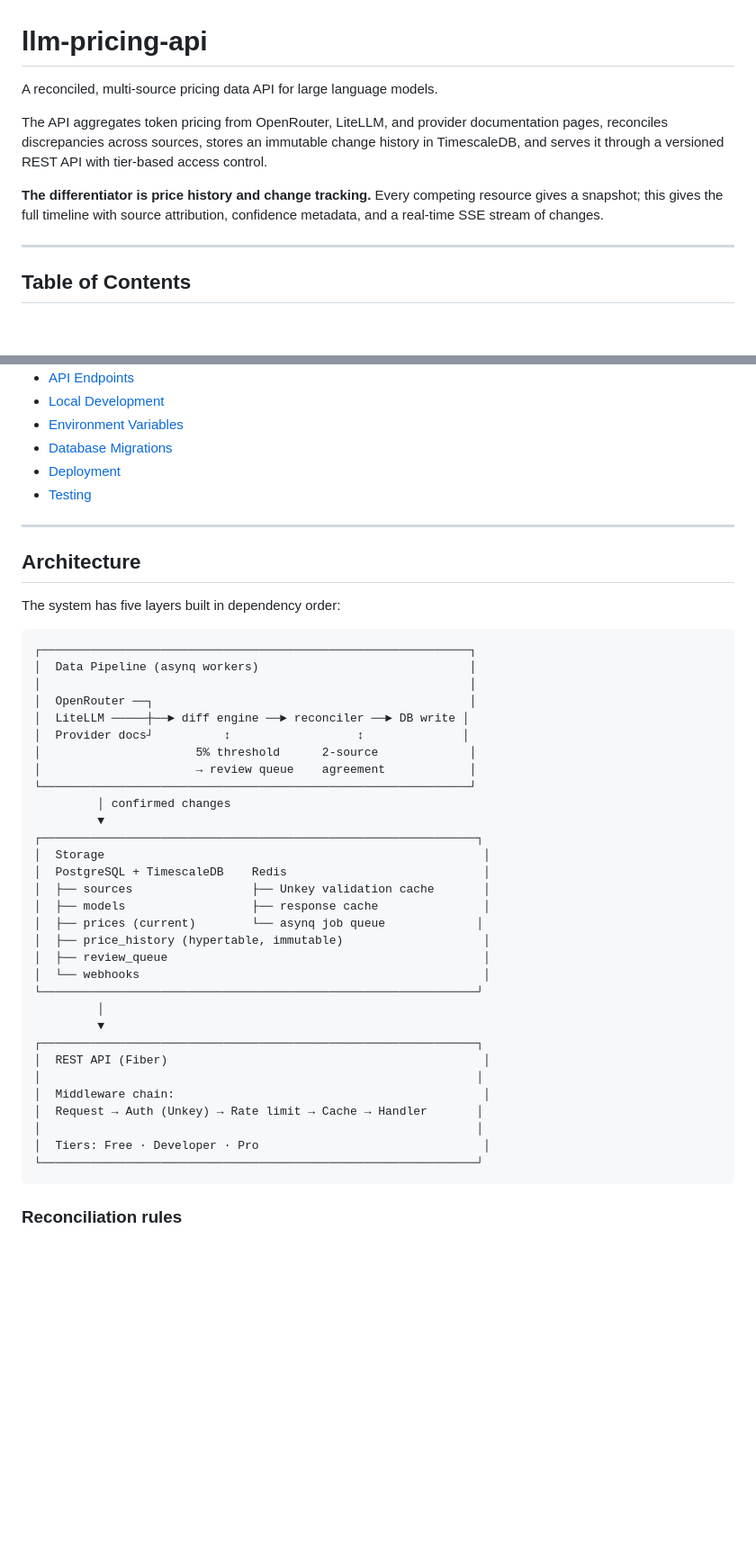
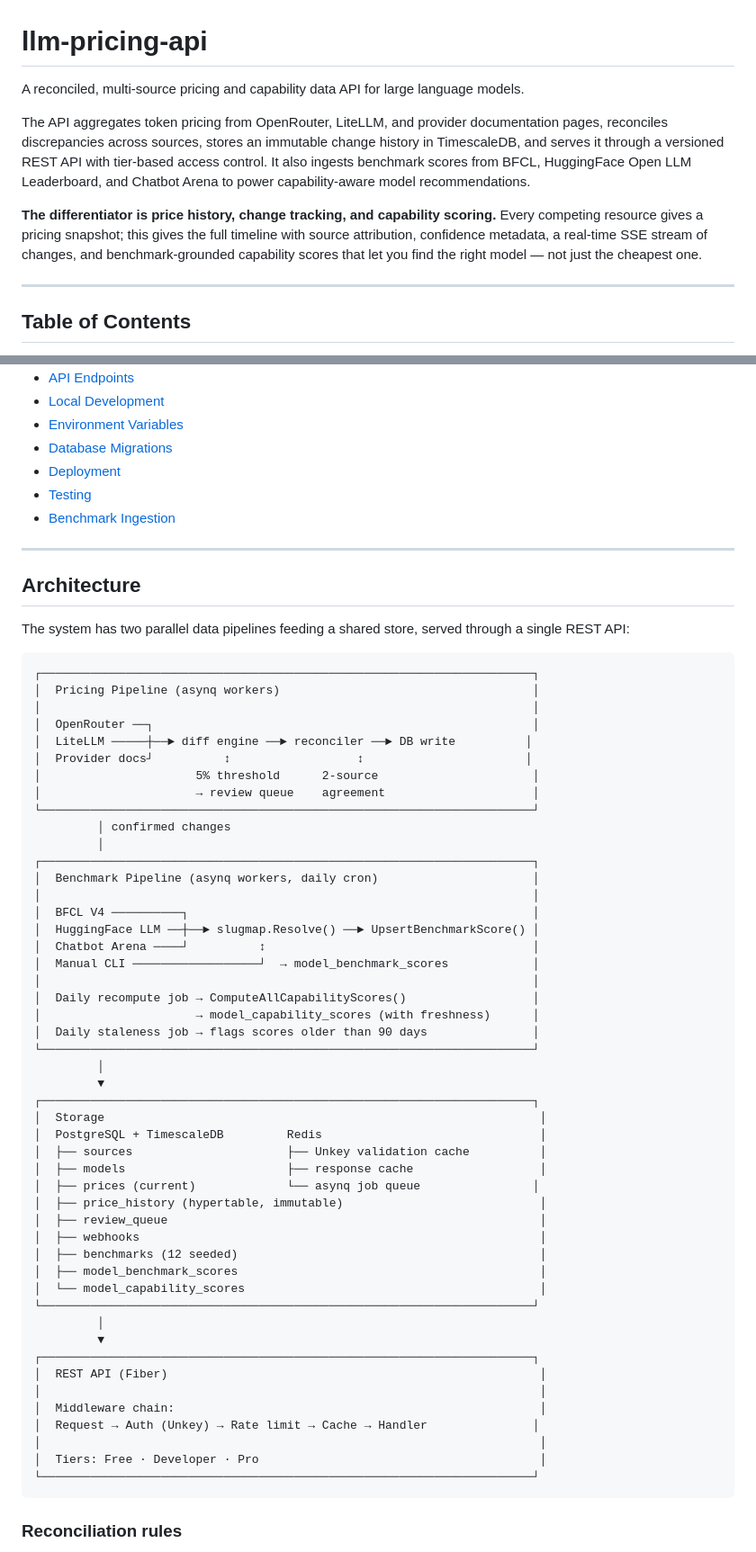
Before and after one commit to romeo-folie/llm-pricing-api, a Markdown page: README.md, 2 parts joined by grey strips. Shown at 90% size. Drawn GitHub-style; blank space fills up the shorter version.

````diff
--- a/README.md
+++ b/README.md
@@ -1,10 +1,10 @@
 # llm-pricing-api
 
-A reconciled, multi-source pricing data API for large language models.
+A reconciled, multi-source pricing and capability data API for large language models.
 
-The API aggregates token pricing from OpenRouter, LiteLLM, and provider documentation pages, reconciles discrepancies across sources, stores an immutable change history in TimescaleDB, and serves it through a versioned REST API with tier-based access control.
+The API aggregates token pricing from OpenRouter, LiteLLM, and provider documentation pages, reconciles discrepancies across sources, stores an immutable change history in TimescaleDB, and serves it through a versioned REST API with tier-based access control. It also ingests benchmark scores from BFCL, HuggingFace Open LLM Leaderboard, and Chatbot Arena to power capability-aware model recommendations.
 
-**The differentiator is price history and change tracking.** Every competing resource gives a snapshot; this gives the full timeline with source attribution, confidence metadata, and a real-time SSE stream of changes.
+**The differentiator is price history, change tracking, and capability scoring.** Every competing resource gives a pricing snapshot; this gives the full timeline with source attribution, confidence metadata, a real-time SSE stream of changes, and benchmark-grounded capability scores that let you find the right model — not just the cheapest one.
 
 ---
 
@@ -19,45 +19,63 @@ The API aggregates token pricing from OpenRouter, LiteLLM, and provider document
 - [Database Migrations](#database-migrations)
 - [Deployment](#deployment)
 - [Testing](#testing)
+- [Benchmark Ingestion](#benchmark-ingestion)
 
 ---
 
 ## Architecture
 
-The system has five layers built in dependency order:
+The system has two parallel data pipelines feeding a shared store, served through a single REST API:
 
 ```
-┌─────────────────────────────────────────────────────────────┐
-│  Data Pipeline (asynq workers)                              │
-│                                                             │
-│  OpenRouter ──┐                                             │
-│  LiteLLM ─────┼──► diff engine ──► reconciler ──► DB write │
-│  Provider docs┘          ↕                  ↕              │
-│                      5% threshold      2-source             │
-│                      → review queue    agreement            │
-└─────────────────────────────────────────────────────────────┘
+┌──────────────────────────────────────────────────────────────────────┐
+│  Pricing Pipeline (asynq workers)                                    │
+│                                                                      │
+│  OpenRouter ──┐                                                      │
+│  LiteLLM ─────┼──► diff engine ──► reconciler ──► DB write          │
+│  Provider docs┘          ↕                  ↕                       │
+│                      5% threshold      2-source                      │
+│                      → review queue    agreement                     │
+└──────────────────────────────────────────────────────────────────────┘
          │ confirmed changes
-         ▼
-┌──────────────────────────────────────────────────────────────┐
-│  Storage                                                      │
-│  PostgreSQL + TimescaleDB    Redis                            │
-│  ├── sources                 ├── Unkey validation cache       │
-│  ├── models                  ├── response cache               │
-│  ├── prices (current)        └── asynq job queue             │
-│  ├── price_history (hypertable, immutable)                    │
-│  ├── review_queue                                             │
-│  └── webhooks                                                 │
-└──────────────────────────────────────────────────────────────┘
+         │
+┌──────────────────────────────────────────────────────────────────────┐
+│  Benchmark Pipeline (asynq workers, daily cron)                      │
+│                                                                      │
+│  BFCL V4 ──────────┐                                                 │
+│  HuggingFace LLM ──┼──► slugmap.Resolve() ──► UpsertBenchmarkScore() │
+│  Chatbot Arena ────┘          ↕                                      │
+│  Manual CLI ──────────────────┘  → model_benchmark_scores            │
+│                                                                      │
+│  Daily recompute job → ComputeAllCapabilityScores()                  │
+│                      → model_capability_scores (with freshness)      │
+│  Daily staleness job → flags scores older than 90 days               │
+└──────────────────────────────────────────────────────────────────────┘
          │
          ▼
-┌──────────────────────────────────────────────────────────────┐
-│  REST API (Fiber)                                             │
-│                                                              │
-│  Middleware chain:                                            │
-│  Request → Auth (Unkey) → Rate limit → Cache → Handler       │
-│                                                              │
-│  Tiers: Free · Developer · Pro                                │
-└──────────────────────────────────────────────────────────────┘
+┌──────────────────────────────────────────────────────────────────────┐
+│  Storage                                                              │
+│  PostgreSQL + TimescaleDB         Redis                               │
+│  ├── sources                      ├── Unkey validation cache          │
+│  ├── models                       ├── response cache                  │
+│  ├── prices (current)             └── asynq job queue                │
+│  ├── price_history (hypertable, immutable)                            │
+│  ├── review_queue                                                     │
+│  ├── webhooks                                                         │
+│  ├── benchmarks (12 seeded)                                           │
+│  ├── model_benchmark_scores                                           │
+│  └── model_capability_scores                                          │
+└──────────────────────────────────────────────────────────────────────┘
+         │
+         ▼
+┌──────────────────────────────────────────────────────────────────────┐
+│  REST API (Fiber)                                                     │
+│                                                                       │
+│  Middleware chain:                                                    │
+│  Request → Auth (Unkey) → Rate limit → Cache → Handler               │
+│                                                                       │
+│  Tiers: Free · Developer · Pro                                        │
+└──────────────────────────────────────────────────────────────────────┘
 ```
 
 ### Reconciliation rules
````
Also changed, not shown: other parts of README.md (+69 -25 lines).
